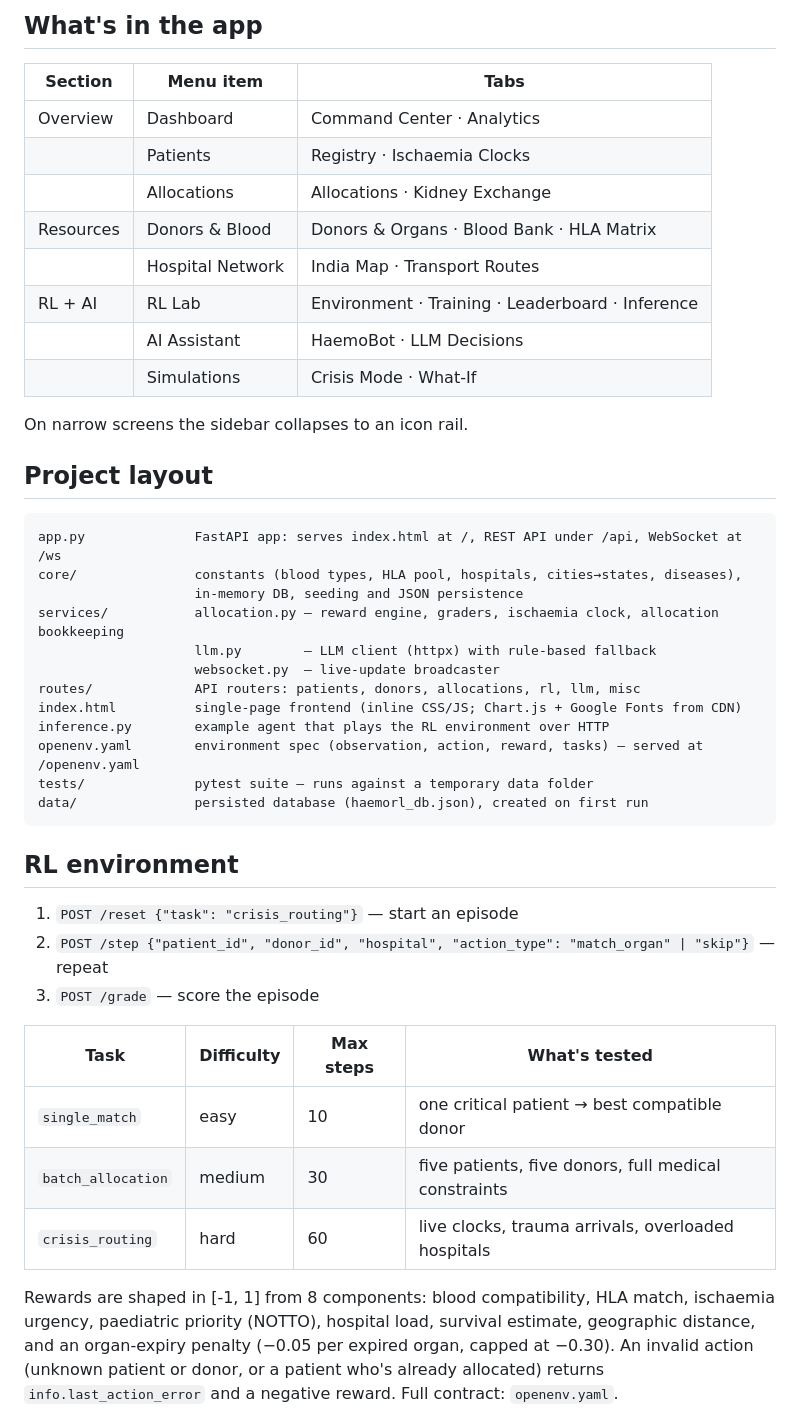
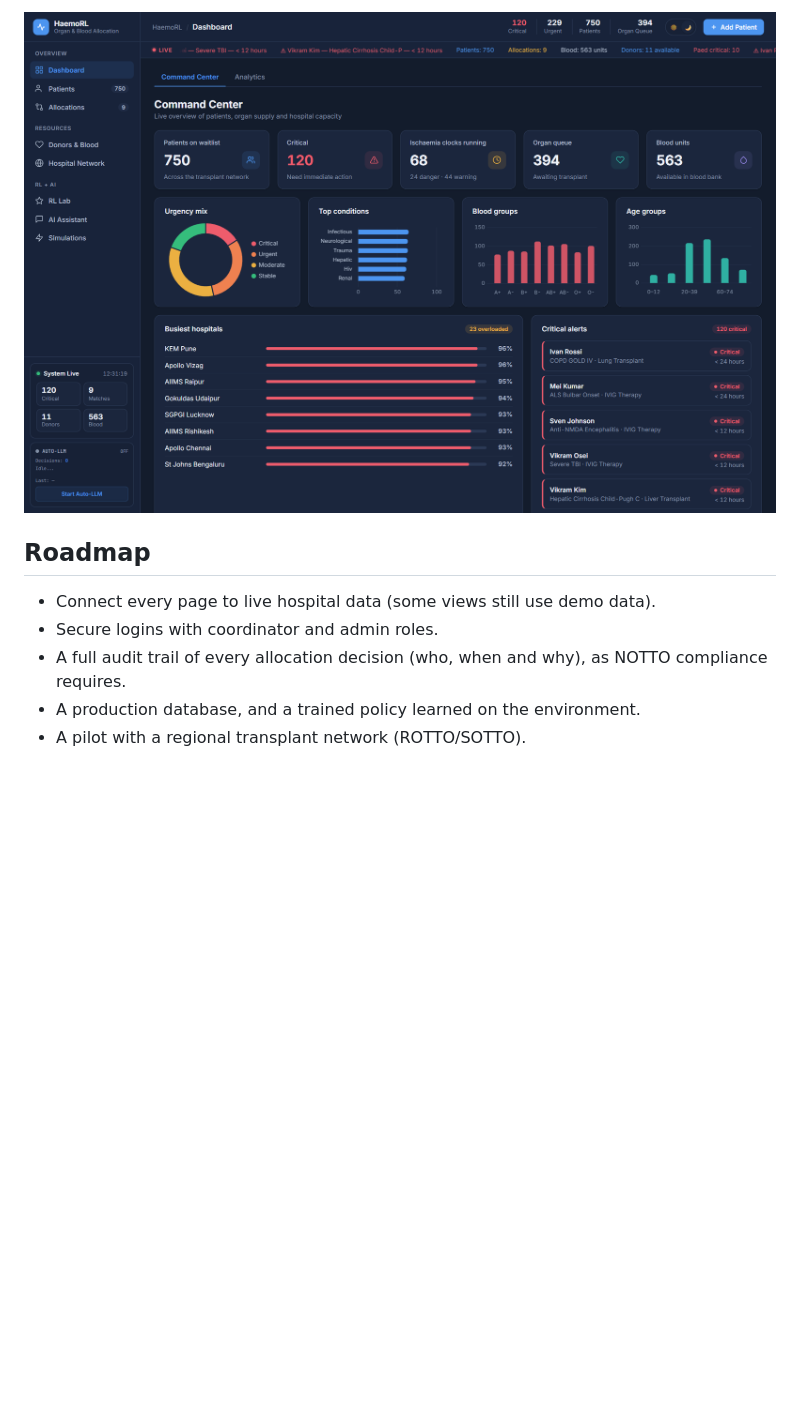
Before and after one commit to thestoicrohit/haemorl, a Markdown page: README.md, the part around one of its changes. Rendered like a GitHub page; pictures changed too: docs/screenshots/dark-mode.png (added); blank space fills up the shorter version.

````diff
--- a/README.md
+++ b/README.md
@@ -45,51 +103,11 @@ Open **http://localhost:7860** — interactive API docs are at `/docs`.
 
-## What's in the app
+![Dark mode](docs/screenshots/dark-mode.png)
 
-| Section   | Menu item        | Tabs                                             |
-|-----------|------------------|--------------------------------------------------|
-| Overview  | Dashboard        | Command Center · Analytics                       |
-|           | Patients         | Registry · Ischaemia Clocks                      |
-|           | Allocations      | Allocations · Kidney Exchange                    |
-| Resources | Donors & Blood   | Donors & Organs · Blood Bank · HLA Matrix        |
-|           | Hospital Network | India Map · Transport Routes                     |
-| RL + AI   | RL Lab           | Environment · Training · Leaderboard · Inference |
-|           | AI Assistant     | HaemoBot · LLM Decisions                         |
-|           | Simulations      | Crisis Mode · What-If                            |
+## Roadmap
 
-On narrow screens the sidebar collapses to an icon rail.
+- Connect every page to live hospital data (some views still use demo data).
+- Secure logins with coordinator and admin roles.
+- A full audit trail of every allocation decision (who, when and why), as NOTTO compliance requires.
+- A production database, and a trained policy learned on the environment.
+- A pilot with a regional transplant network (ROTTO/SOTTO).
 
-## Project layout
-
-```
-app.py              FastAPI app: serves index.html at /, REST API under /api, WebSocket at /ws
-core/               constants (blood types, HLA pool, hospitals, cities→states, diseases),
-                    in-memory DB, seeding and JSON persistence
-services/           allocation.py — reward engine, graders, ischaemia clock, allocation bookkeeping
-                    llm.py        — LLM client (httpx) with rule-based fallback
-                    websocket.py  — live-update broadcaster
-routes/             API routers: patients, donors, allocations, rl, llm, misc
-index.html          single-page frontend (inline CSS/JS; Chart.js + Google Fonts from CDN)
-inference.py        example agent that plays the RL environment over HTTP
-openenv.yaml        environment spec (observation, action, reward, tasks) — served at /openenv.yaml
-tests/              pytest suite — runs against a temporary data folder
-data/               persisted database (haemorl_db.json), created on first run
-```
-
-## RL environment
-
-1. `POST /reset {"task": "crisis_routing"}` — start an episode
-2. `POST /step {"patient_id", "donor_id", "hospital", "action_type": "match_organ" | "skip"}` — repeat
-3. `POST /grade` — score the episode
-
-| Task               | Difficulty | Max steps | What's tested                                           |
-|--------------------|------------|-----------|---------------------------------------------------------|
-| `single_match`     | easy       | 10        | one critical patient → best compatible donor            |
-| `batch_allocation` | medium     | 30        | five patients, five donors, full medical constraints    |
-| `crisis_routing`   | hard       | 60        | live clocks, trauma arrivals, overloaded hospitals      |
-
-Rewards are shaped in [-1, 1] from 8 components: blood compatibility, HLA match, ischaemia
-urgency, paediatric priority (NOTTO), hospital load, survival estimate, geographic distance, and
-an organ-expiry penalty (−0.05 per expired organ, capped at −0.30). An invalid action (unknown
-patient or donor, or a patient who's already allocated) returns `info.last_action_error` and a
-negative reward. Full contract: `openenv.yaml`.
-
````
Also changed, not shown: other parts of README.md (+93 -114 lines), docs/screenshots/command-center.png (added), docs/screenshots/hospital-network.png (added), docs/screenshots/landing.png (added), docs/screenshots/rl-environment.png (added), 1 other file.
